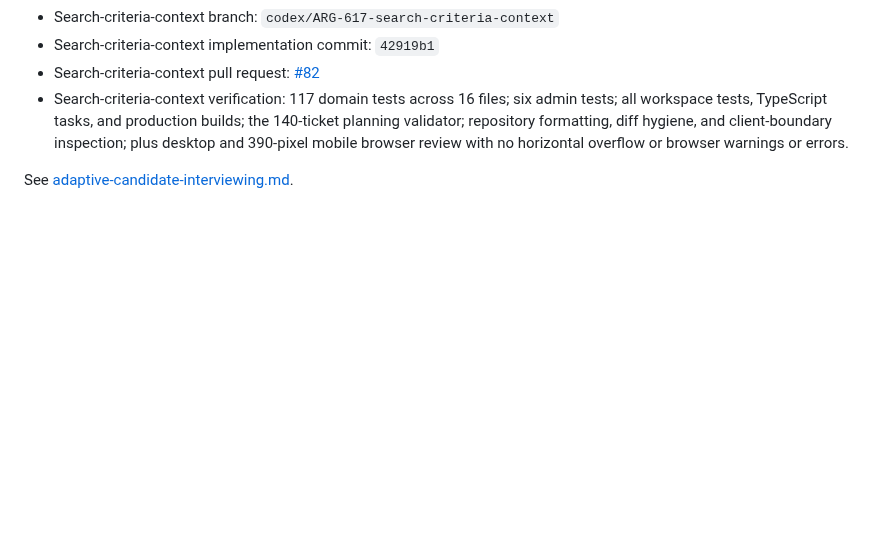
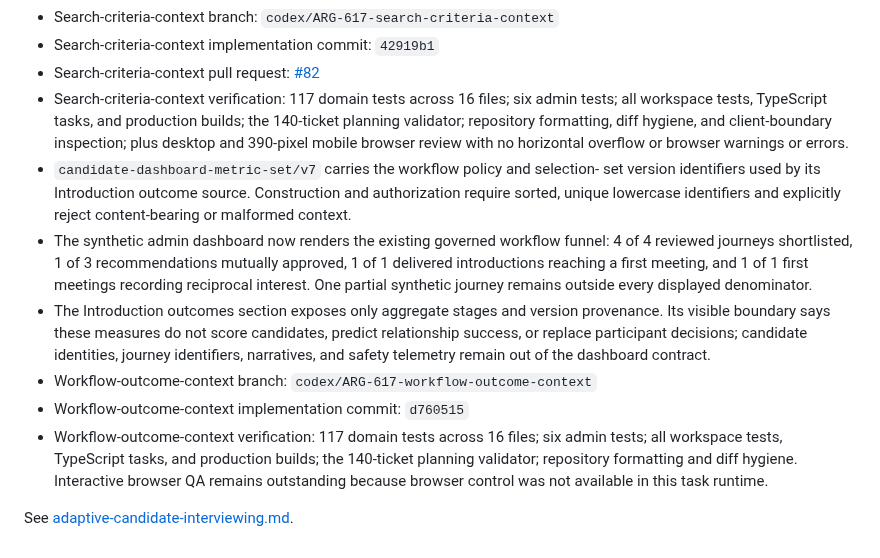
Before and after one commit to carlwelchdesign/matchmaker-ai, a Markdown page: plans/tickets/ARG-617-admin-candidate-analytics.md, the part around the change. Drawn GitHub-style; blank space fills up the shorter version.

Commit message:
docs(ARG-617): record workflow outcome evidence

```diff
--- a/plans/tickets/ARG-617-admin-candidate-analytics.md
+++ b/plans/tickets/ARG-617-admin-candidate-analytics.md
@@ -448,5 +448,26 @@ Jenny and authorized staff can understand candidate supply, data quality, intake
   the 140-ticket planning validator; repository formatting, diff hygiene, and
   client-boundary inspection; plus desktop and 390-pixel mobile browser review
   with no horizontal overflow or browser warnings or errors.
+- `candidate-dashboard-metric-set/v7` carries the workflow policy and selection-
+  set version identifiers used by its Introduction outcome source. Construction
+  and authorization require sorted, unique lowercase identifiers and explicitly
+  reject content-bearing or malformed context.
+- The synthetic admin dashboard now renders the existing governed workflow
+  funnel: 4 of 4 reviewed journeys shortlisted, 1 of 3 recommendations mutually
+  approved, 1 of 1 delivered introductions reaching a first meeting, and 1 of
+  1 first meetings recording reciprocal interest. One partial synthetic journey
+  remains outside every displayed denominator.
+- The Introduction outcomes section exposes only aggregate stages and version
+  provenance. Its visible boundary says these measures do not score candidates,
+  predict relationship success, or replace participant decisions; candidate
+  identities, journey identifiers, narratives, and safety telemetry remain out
+  of the dashboard contract.
+- Workflow-outcome-context branch: `codex/ARG-617-workflow-outcome-context`
+- Workflow-outcome-context implementation commit: `d760515`
+- Workflow-outcome-context verification: 117 domain tests across 16 files; six
+  admin tests; all workspace tests, TypeScript tasks, and production builds;
+  the 140-ticket planning validator; repository formatting and diff hygiene.
+  Interactive browser QA remains outstanding because browser control was not
+  available in this task runtime.
 
 See [adaptive-candidate-interviewing.md](../research/adaptive-candidate-interviewing.md).
```
